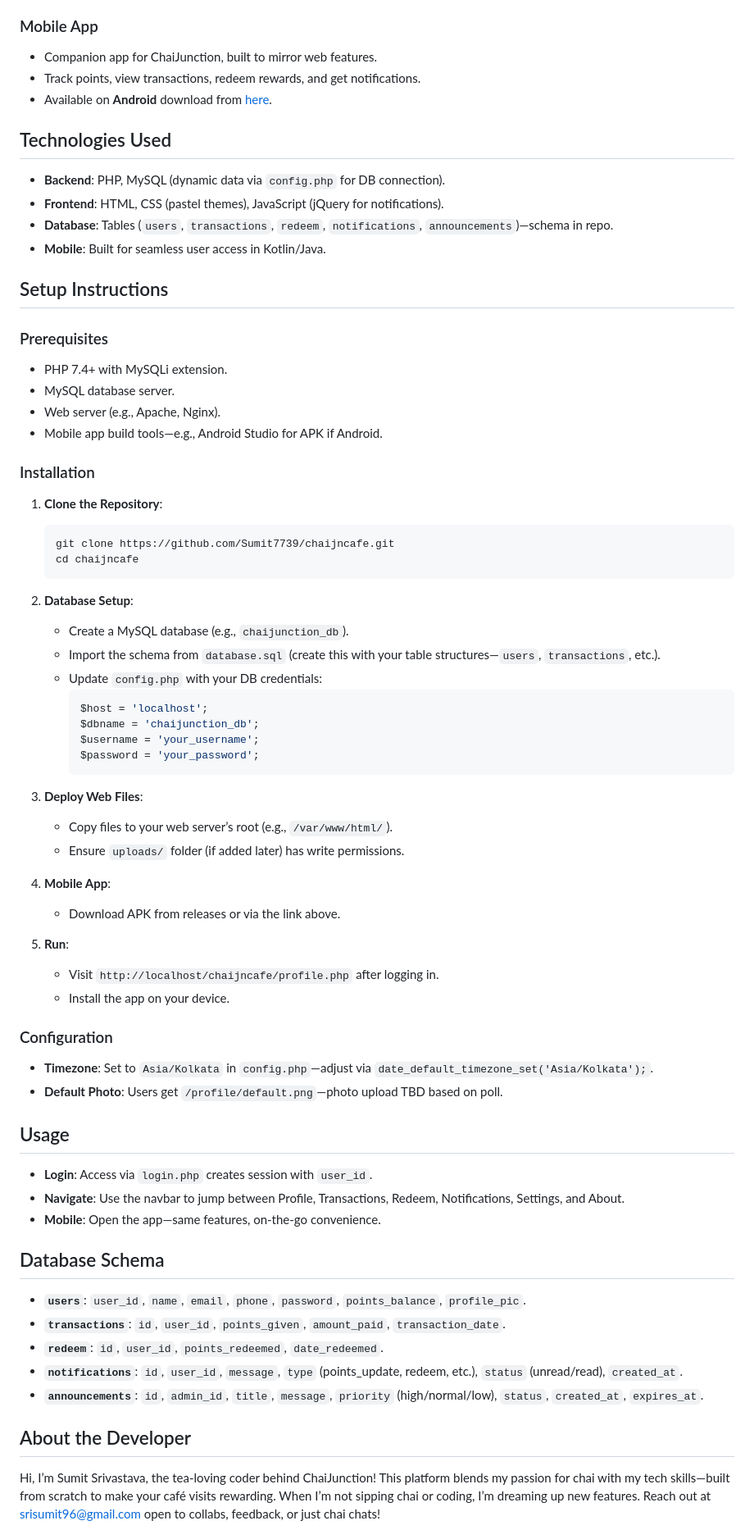
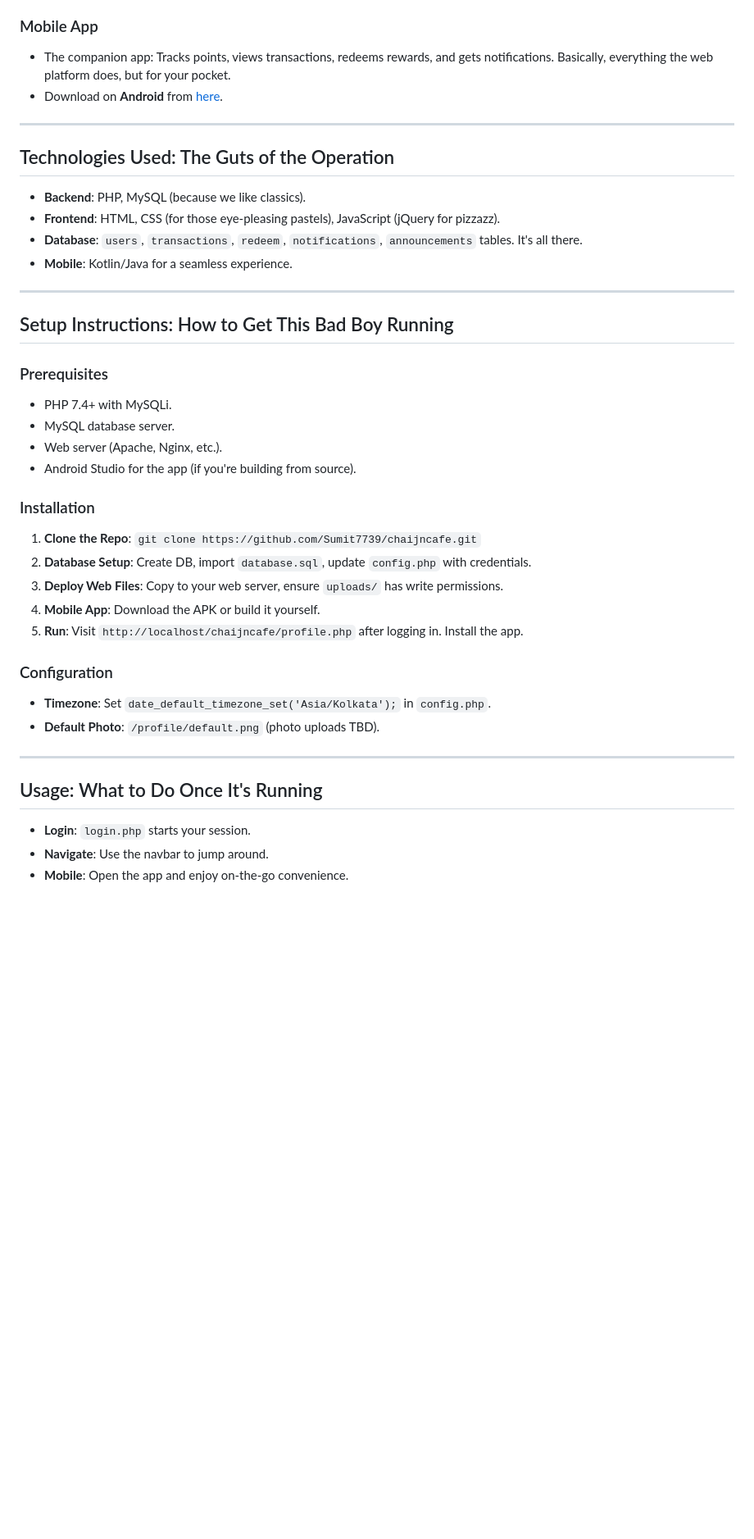
Before and after one commit to Sumit7739/chaijncafe, a Markdown page: README.md, the part around the change printed below. Shown: that part at 82% size. Rendered like a GitHub page; blank space fills up the shorter version.

````diff
--- a/README.md
+++ b/README.md
@@ -72,69 +39,43 @@ This is the third iteration of the ChaiJunction platform. Previous versions, kno
 
 ### Mobile App
-- Companion app for ChaiJunction, built to mirror web features.
-- Track points, view transactions, redeem rewards, and get notifications.
-- Available on **Android** download from [here](https://sumit7739.github.io/chaijncafe/).
+* The companion app: Tracks points, views transactions, redeems rewards, and gets notifications. Basically, everything the web platform does, but for your pocket.
+* Download on **Android** from [here](https://sumit7739.github.io/chaijncafe/).
 
-## Technologies Used
-- **Backend**: PHP, MySQL (dynamic data via `config.php` for DB connection).
-- **Frontend**: HTML, CSS (pastel themes), JavaScript (jQuery for notifications).
-- **Database**: Tables (`users`, `transactions`, `redeem`, `notifications`, `announcements`)—schema in repo.
-- **Mobile**: Built for seamless user access in Kotlin/Java.
+---
 
+## Technologies Used: The Guts of the Operation
 
-## Setup Instructions
+* **Backend**: PHP, MySQL (because we like classics).
+* **Frontend**: HTML, CSS (for those eye-pleasing pastels), JavaScript (jQuery for pizzazz).
+* **Database**: `users`, `transactions`, `redeem`, `notifications`, `announcements` tables. It's all there.
+* **Mobile**: Kotlin/Java for a seamless experience.
+
+---
+
+## Setup Instructions: How to Get This Bad Boy Running
 
 ### Prerequisites
-- PHP 7.4+ with MySQLi extension.
-- MySQL database server.
-- Web server (e.g., Apache, Nginx).
-- Mobile app build tools—e.g., Android Studio for APK if Android.
+* PHP 7.4+ with MySQLi.
+* MySQL database server.
+* Web server (Apache, Nginx, etc.).
+* Android Studio for the app (if you're building from source).
 
 ### Installation
-1. **Clone the Repository**:
-   ```bash
-   git clone https://github.com/Sumit7739/chaijncafe.git
-   cd chaijncafe
-   ```
-
-2. **Database Setup**:
-   - Create a MySQL database (e.g., `chaijunction_db`).
-   - Import the schema from `database.sql` (create this with your table structures—`users`, `transactions`, etc.).
-   - Update `config.php` with your DB credentials:
-     ```php
-     $host = 'localhost';
-     $dbname = 'chaijunction_db';
-     $username = 'your_username';
-     $password = 'your_password';
-     ```
-
-3. **Deploy Web Files**:
-   - Copy files to your web server’s root (e.g., `/var/www/html/`).
-   - Ensure `uploads/` folder (if added later) has write permissions.
-
-4. **Mobile App**:
-   - Download APK from releases or via the link above.
-
-5. **Run**:
-   - Visit `http://localhost/chaijncafe/profile.php` after logging in.
-   - Install the app on your device.
+1.  **Clone the Repo**: `git clone https://github.com/Sumit7739/chaijncafe.git`
+2.  **Database Setup**: Create DB, import `database.sql`, update `config.php` with credentials.
+3.  **Deploy Web Files**: Copy to your web server, ensure `uploads/` has write permissions.
+4.  **Mobile App**: Download the APK or build it yourself.
+5.  **Run**: Visit `http://localhost/chaijncafe/profile.php` after logging in. Install the app.
 
 ### Configuration
-- **Timezone**: Set to `Asia/Kolkata` in `config.php`—adjust via `date_default_timezone_set('Asia/Kolkata');`.
-- **Default Photo**: Users get `/profile/default.png`—photo upload TBD based on poll.
+* **Timezone**: Set `date_default_timezone_set('Asia/Kolkata');` in `config.php`.
+* **Default Photo**: `/profile/default.png` (photo uploads TBD).
 
-## Usage
-- **Login**: Access via `login.php` creates session with `user_id`.
-- **Navigate**: Use the navbar to jump between Profile, Transactions, Redeem, Notifications, Settings, and About.
-- **Mobile**: Open the app—same features, on-the-go convenience.
+---
 
-## Database Schema
-- **`users`**: `user_id`, `name`, `email`, `phone`, `password`, `points_balance`, `profile_pic`.
-- **`transactions`**: `id`, `user_id`, `points_given`, `amount_paid`, `transaction_date`.
-- **`redeem`**: `id`, `user_id`, `points_redeemed`, `date_redeemed`.
-- **`notifications`**: `id`, `user_id`, `message`, `type` (points_update, redeem, etc.), `status` (unread/read), `created_at`.
-- **`announcements`**: `id`, `admin_id`, `title`, `message`, `priority` (high/normal/low), `status`, `created_at`, `expires_at`.
+## Usage: What to Do Once It's Running
 
-## About the Developer
-Hi, I’m Sumit Srivastava, the tea-loving coder behind ChaiJunction! This platform blends my passion for chai with my tech skills—built from scratch to make your café visits rewarding. When I’m not sipping chai or coding, I’m dreaming up new features. Reach out at srisumit96@gmail.com open to collabs, feedback, or just chai chats!
+* **Login**: `login.php` starts your session.
+* **Navigate**: Use the navbar to jump around.
+* **Mobile**: Open the app and enjoy on-the-go convenience.
 
````
Also changed, not shown: other parts of README.md (+36 -61 lines).
